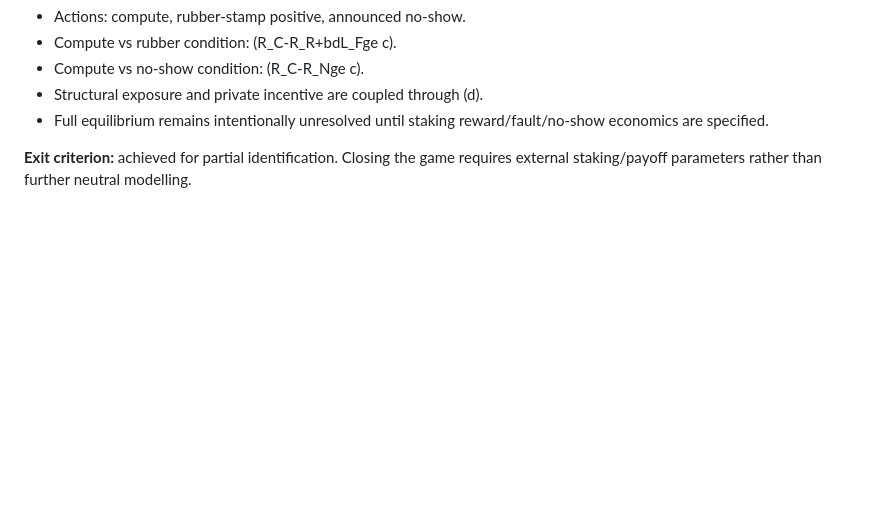
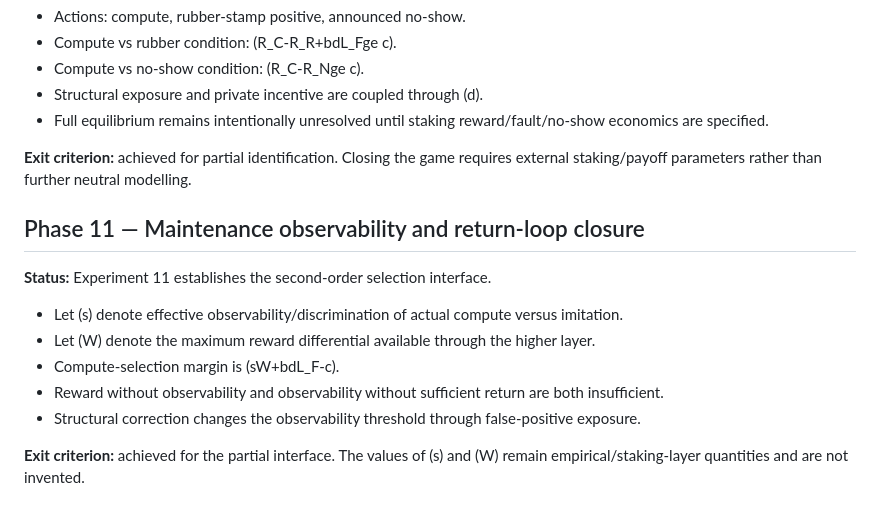
Before and after one commit to albertjanvanhoek/Distributed-Commons-Control, a Markdown page: docs/ROADMAP.md, the part around the change. Rendered like a GitHub page; blank space fills up the shorter version.

Commit message:
Add maintenance-observability phase

```diff
--- a/docs/ROADMAP.md
+++ b/docs/ROADMAP.md
@@ -152,3 +152,16 @@ speculative cross-domain hypotheses.
 - Full equilibrium remains intentionally unresolved until staking reward/fault/no-show economics are specified.
 
 **Exit criterion:** achieved for partial identification. Closing the game requires external staking/payoff parameters rather than further neutral modelling.
+
+
+## Phase 11 — Maintenance observability and return-loop closure
+
+**Status:** Experiment 11 establishes the second-order selection interface.
+
+- Let (s) denote effective observability/discrimination of actual compute versus imitation.
+- Let (W) denote the maximum reward differential available through the higher layer.
+- Compute-selection margin is (sW+bdL_F-c).
+- Reward without observability and observability without sufficient return are both insufficient.
+- Structural correction changes the observability threshold through false-positive exposure.
+
+**Exit criterion:** achieved for the partial interface. The values of (s) and (W) remain empirical/staking-layer quantities and are not invented.
```
